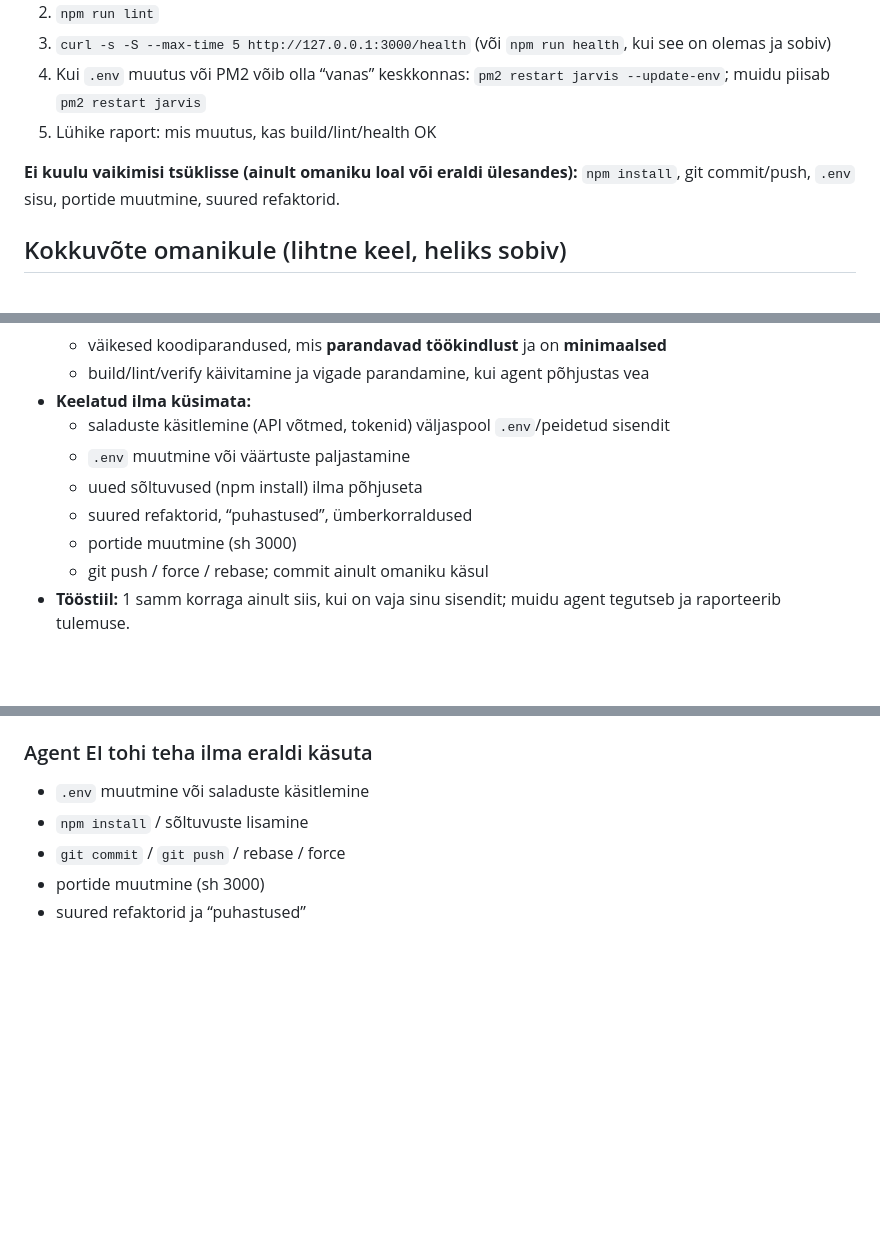
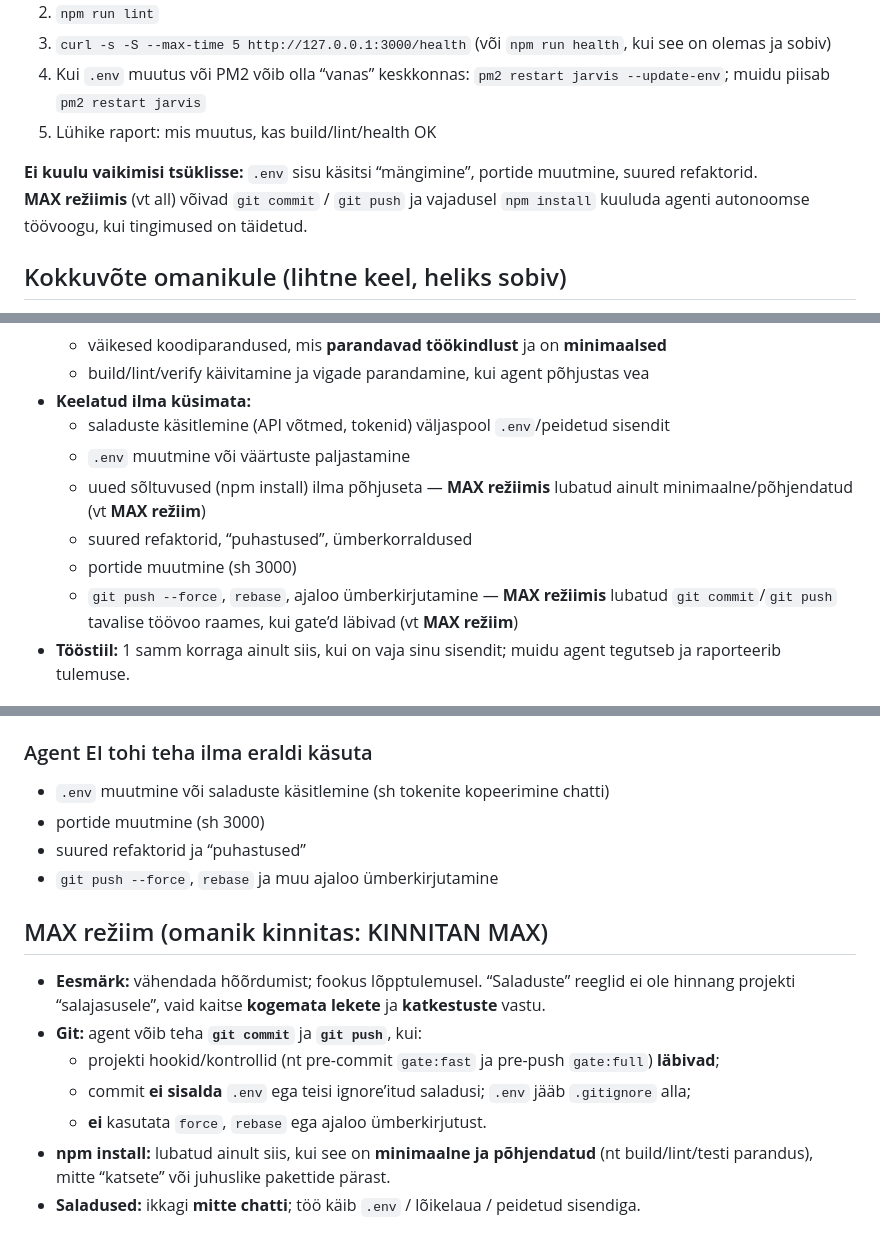
Before and after one commit to gg56262300-ui/jarvis-core, a Markdown page: AGENTS.md, 3 parts joined by grey strips. GitHub-like rendering; blank space fills up the shorter version.

Commit message:
docs(agent): add MAX mode for autonomous git and scoped deps
Owner-approved MAX workflow: allow commit/push when gates pass; minimal npm install when justified; still no secrets in chat or .env in commits.

Made-with: Cursor

```diff
--- a/AGENTS.md
+++ b/AGENTS.md
@@ -237,7 +237,8 @@ Pärast mõistlikku koodimuudatust või enne “valmis” kinnitust käivita **p
 4. Kui `.env` muutus või PM2 võib olla “vanas” keskkonnas: `pm2 restart jarvis --update-env`; muidu piisab `pm2 restart jarvis`
 5. Lühike raport: mis muutus, kas build/lint/health OK
 
-**Ei kuulu vaikimisi tsüklisse (ainult omaniku loal või eraldi ülesandes):** `npm install`, git commit/push, `.env` sisu, portide muutmine, suured refaktorid.
+**Ei kuulu vaikimisi tsüklisse:** `.env` sisu käsitsi “mängimine”, portide muutmine, suured refaktorid.
+**MAX režiimis** (vt all) võivad `git commit` / `git push` ja vajadusel `npm install` kuuluda agenti autonoomse töövoogu, kui tingimused on täidetud.
 
 ## Kokkuvõte omanikule (lihtne keel, heliks sobiv)
 
@@ -258,10 +259,10 @@ Pärast mõistlikku koodimuudatust või enne “valmis” kinnitust käivita **p
 - **Keelatud ilma küsimata:**
   - saladuste käsitlemine (API võtmed, tokenid) väljaspool `.env`/peidetud sisendit
   - `.env` muutmine või väärtuste paljastamine
-  - uued sõltuvused (npm install) ilma põhjuseta
+  - uued sõltuvused (npm install) ilma põhjuseta — **MAX režiimis** lubatud ainult minimaalne/põhjendatud (vt **MAX režiim**)
   - suured refaktorid, “puhastused”, ümberkorraldused
   - portide muutmine (sh 3000)
-  - git push / force / rebase; commit ainult omaniku käsul
+  - `git push --force`, `rebase`, ajaloo ümberkirjutamine — **MAX režiimis** lubatud `git commit`/`git push` tavalise töövoo raames, kui gate’d läbivad (vt **MAX režiim**)
 - **Tööstiil:** 1 samm korraga ainult siis, kui on vaja sinu sisendit; muidu agent tegutseb ja raporteerib tulemuse.
 
 ## TÖÖLUBA (ühekordne, püsiv)
@@ -278,8 +279,17 @@ Omanik annab agendile loa töötada autonoomselt järgmistes piirides:
 
 ### Agent EI tohi teha ilma eraldi käsuta
 
-- `.env` muutmine või saladuste käsitlemine
-- `npm install` / sõltuvuste lisamine
-- `git commit` / `git push` / rebase / force
+- `.env` muutmine või saladuste käsitlemine (sh tokenite kopeerimine chatti)
 - portide muutmine (sh 3000)
 - suured refaktorid ja “puhastused”
+- `git push --force`, `rebase` ja muu ajaloo ümberkirjutamine
+
+## MAX režiim (omanik kinnitas: KINNITAN MAX)
+
+- **Eesmärk:** vähendada hõõrdumist; fookus lõpptulemusel. “Saladuste” reeglid ei ole hinnang projekti “salajasusele”, vaid kaitse **kogemata lekete** ja **katkestuste** vastu.
+- **Git:** agent võib teha **`git commit`** ja **`git push`**, kui:
+  - projekti hookid/kontrollid (nt pre-commit `gate:fast` ja pre-push `gate:full`) **läbivad**;
+  - commit **ei sisalda** `.env` ega teisi ignore’itud saladusi; `.env` jääb `.gitignore` alla;
+  - **ei** kasutata `force`, `rebase` ega ajaloo ümberkirjutust.
+- **npm install:** lubatud ainult siis, kui see on **minimaalne ja põhjendatud** (nt build/lint/testi parandus), mitte “katsete” või juhuslike pakettide pärast.
+- **Saladused:** ikkagi **mitte chatti**; töö käib `.env` / lõikelaua / peidetud sisendiga.
```
